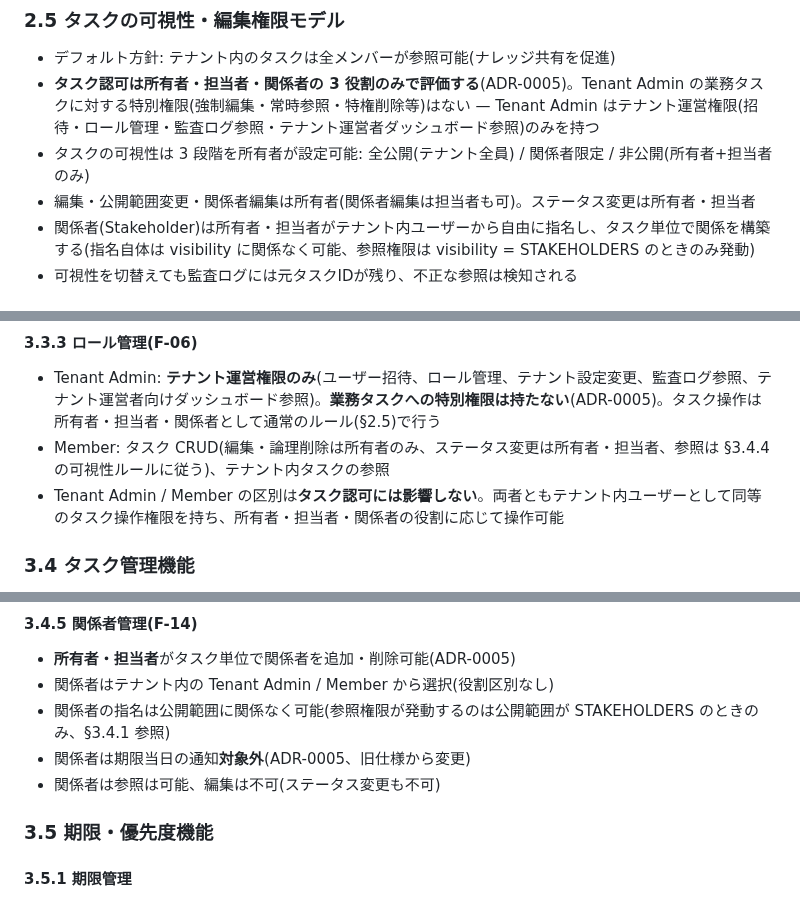
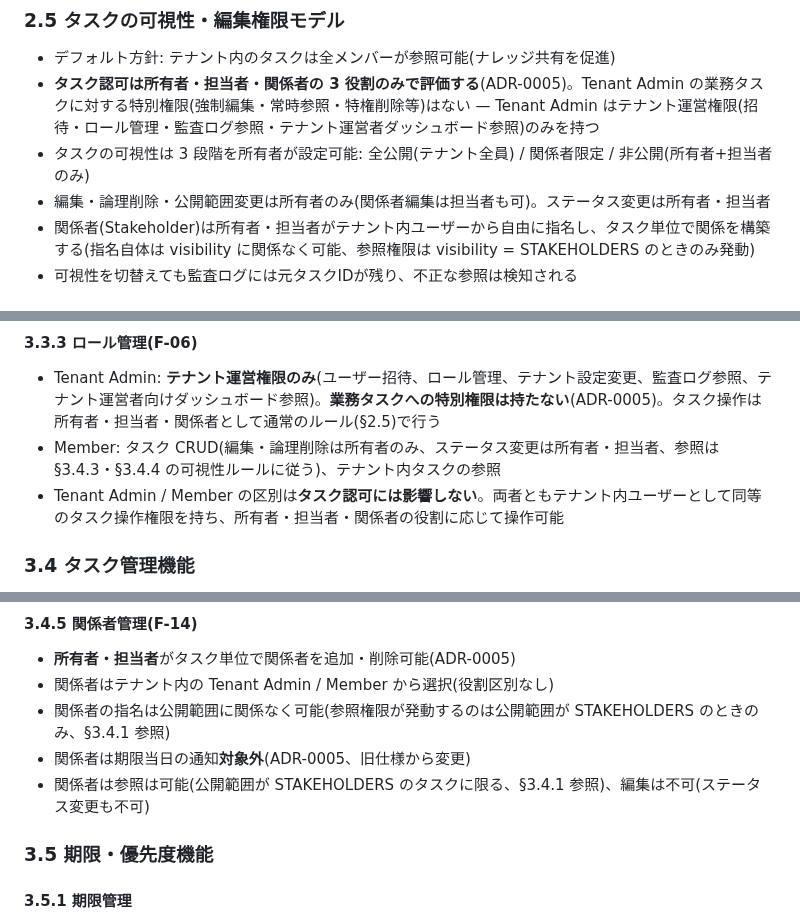
Before and after one commit to win2cot/tasks-webapi, a Markdown page: docs/specs/要件定義書.md, 3 parts joined by grey strips. GitHub-like rendering.

Commit message:
docs(spec): PR #189 レビュー対応 — §2.5 に論理削除追加、§3.4.5 関係者参照に可視性条件、§3.3.3 Member 参照先に §3.4.3 追加

```diff
--- a/docs/specs/要件定義書.md
+++ b/docs/specs/要件定義書.md
@@ -147,7 +147,7 @@ Version 1.4.3
 - デフォルト方針: テナント内のタスクは全メンバーが参照可能(ナレッジ共有を促進)
 - **タスク認可は所有者・担当者・関係者の 3 役割のみで評価する**(ADR-0005)。Tenant Admin の業務タスクに対する特別権限(強制編集・常時参照・特権削除等)はない — Tenant Admin はテナント運営権限(招待・ロール管理・監査ログ参照・テナント運営者ダッシュボード参照)のみを持つ
 - タスクの可視性は 3 段階を所有者が設定可能: 全公開(テナント全員) / 関係者限定 / 非公開(所有者+担当者のみ)
-- 編集・公開範囲変更・関係者編集は所有者(関係者編集は担当者も可)。ステータス変更は所有者・担当者
+- 編集・論理削除・公開範囲変更は所有者のみ(関係者編集は担当者も可)。ステータス変更は所有者・担当者
 - 関係者(Stakeholder)は所有者・担当者がテナント内ユーザーから自由に指名し、タスク単位で関係を構築する(指名自体は visibility に関係なく可能、参照権限は visibility = STAKEHOLDERS のときのみ発動)
 - 可視性を切替えても監査ログには元タスクIDが残り、不正な参照は検知される
 
@@ -233,7 +233,7 @@ Version 1.4.3
 #### 3.3.3 ロール管理(F-06)
 
 - Tenant Admin: **テナント運営権限のみ**(ユーザー招待、ロール管理、テナント設定変更、監査ログ参照、テナント運営者向けダッシュボード参照)。**業務タスクへの特別権限は持たない**(ADR-0005)。タスク操作は所有者・担当者・関係者として通常のルール(§2.5)で行う
-- Member: タスク CRUD(編集・論理削除は所有者のみ、ステータス変更は所有者・担当者、参照は §3.4.4 の可視性ルールに従う)、テナント内タスクの参照
+- Member: タスク CRUD(編集・論理削除は所有者のみ、ステータス変更は所有者・担当者、参照は §3.4.3・§3.4.4 の可視性ルールに従う)、テナント内タスクの参照
 - Tenant Admin / Member の区別は**タスク認可には影響しない**。両者ともテナント内ユーザーとして同等のタスク操作権限を持ち、所有者・担当者・関係者の役割に応じて操作可能
 
 ### 3.4 タスク管理機能
@@ -276,7 +276,7 @@ Version 1.4.3
 - 関係者はテナント内の Tenant Admin / Member から選択(役割区別なし)
 - 関係者の指名は公開範囲に関係なく可能(参照権限が発動するのは公開範囲が STAKEHOLDERS のときのみ、§3.4.1 参照)
 - 関係者は期限当日の通知**対象外**(ADR-0005、旧仕様から変更)
-- 関係者は参照は可能、編集は不可(ステータス変更も不可)
+- 関係者は参照は可能(公開範囲が STAKEHOLDERS のタスクに限る、§3.4.1 参照)、編集は不可(ステータス変更も不可)
 
 ### 3.5 期限・優先度機能
 
```
